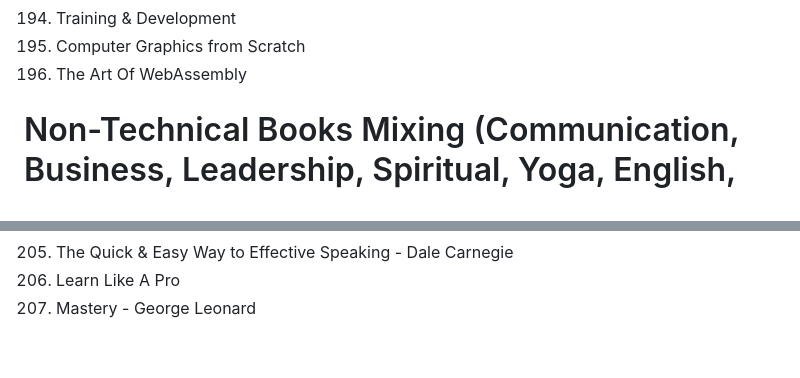
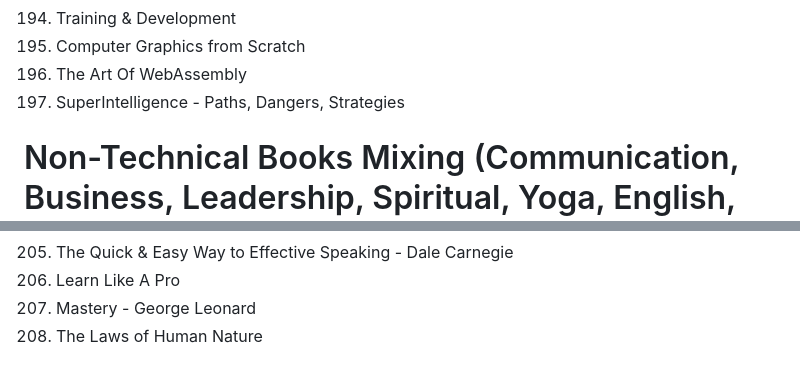
Before and after one commit to HimansuWebCoder/LearningTipsTechnique, a Markdown page: README.md, 2 parts joined by grey strips. Rendered like a GitHub page.

```diff
--- a/README.md
+++ b/README.md
@@ -276,6 +276,7 @@
 194. Training & Development
 195. Computer Graphics from Scratch
 196. The Art Of WebAssembly
+197. SuperIntelligence - Paths, Dangers, Strategies
 
 # Non-Technical Books Mixing (Communication, Business, Leadership, Spiritual, Yoga, English, Self-Help etc...)
 
@@ -487,3 +488,4 @@
 207. The Quick & Easy Way to Effective Speaking - Dale Carnegie
 208. Learn Like A Pro
 209. Mastery - George Leonard
+210. The Laws of Human Nature
```
